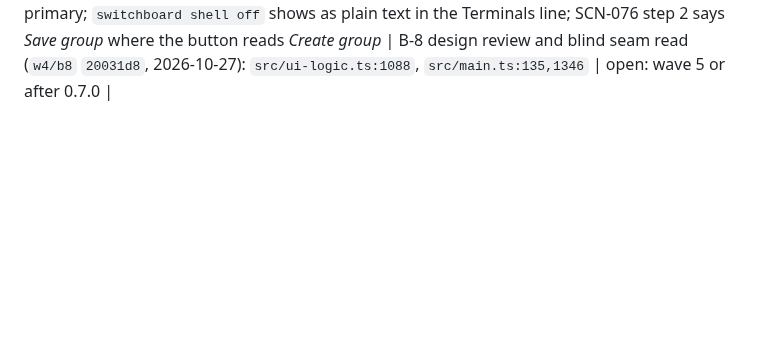
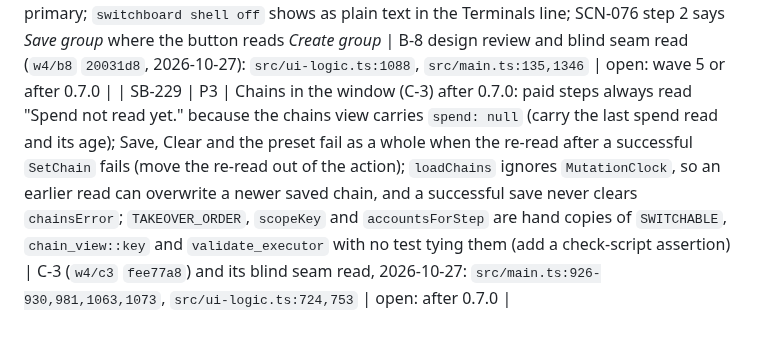
Before and after one commit to passioncode-ai/fabric-switchboard, a Markdown page: docs/evidence/backlog.md, the part around the change. GitHub-like rendering; blank space fills up the shorter version.

Commit message:
docs(backlog): SB-229 chains in the window follow-ups (#328)
Co-authored-by: Робот <r@e.com>
Co-authored-by: Claude Opus 5.5 (1M context) <noreply@anthropic.com>

```diff
--- a/docs/evidence/backlog.md
+++ b/docs/evidence/backlog.md
@@ -235,3 +235,4 @@ A row closes only with a receipt (commit, command output or test name).
 | SB-226 | P3 | Windows: an organization's shell home has no carried links, so its sessions start without the person's `CLAUDE.md`, skills and hooks (decision Q7 (a) for 0.7.0, SCN-074); option (b): directory junctions and hard links, no admin needed | iteration 0.7.0 dossier A, question Q7 | open: after SB-02 |
 | SB-227 | P3 | PassionCode.ai leaving marks (B-7) after 0.7.0: rows `apply_vesta` skips (invalid id, a name over 80 characters, rows past the 32nd) and a 200 with an empty list unlink organizations, which the card now shows as left; count an organization as released only when the read is well formed and its row is truly absent. The card's line waits for the Organizations page to be reopened after a background read (reload the status with the 60 s refresh). No test runs an unreachable read after a release | blind seam read of B-6/B-7 (`w4/b67` `26952f1`, 2026-10-27): `crates/switchboard-core/src/organizations.rs:445-448,530-535`, `src/main.ts:262` | open: after 0.7.0 |
 | SB-228 | P3 | Organization setup card (B-8) after 0.7.0: the window ignores `onboarding.degraded`, so a seat can read signed in without the runtime's "could not be read" caveat; when the first checklist read fails there is no card and no note, though SCN-076 says the note shows; with a backup on an organization machine *Restore from backup* stays primary beside the card's action (VIS-21); on Organizations the header's *+ New organization* and the card's action are both primary; `switchboard shell off` shows as plain text in the Terminals line; SCN-076 step 2 says *Save group* where the button reads *Create group* | B-8 design review and blind seam read (`w4/b8` `20031d8`, 2026-10-27): `src/ui-logic.ts:1088`, `src/main.ts:135,1346` | open: wave 5 or after 0.7.0 |
+| SB-229 | P3 | Chains in the window (C-3) after 0.7.0: paid steps always read "Spend not read yet." because the chains view carries `spend: null` (carry the last spend read and its age); Save, Clear and the preset fail as a whole when the re-read after a successful `SetChain` fails (move the re-read out of the action); `loadChains` ignores `MutationClock`, so an earlier read can overwrite a newer saved chain, and a successful save never clears `chainsError`; `TAKEOVER_ORDER`, `scopeKey` and `accountsForStep` are hand copies of `SWITCHABLE`, `chain_view::key` and `validate_executor` with no test tying them (add a check-script assertion) | C-3 (`w4/c3` `fee77a8`) and its blind seam read, 2026-10-27: `src/main.ts:926-930,981,1063,1073`, `src/ui-logic.ts:724,753` | open: after 0.7.0 |
```
